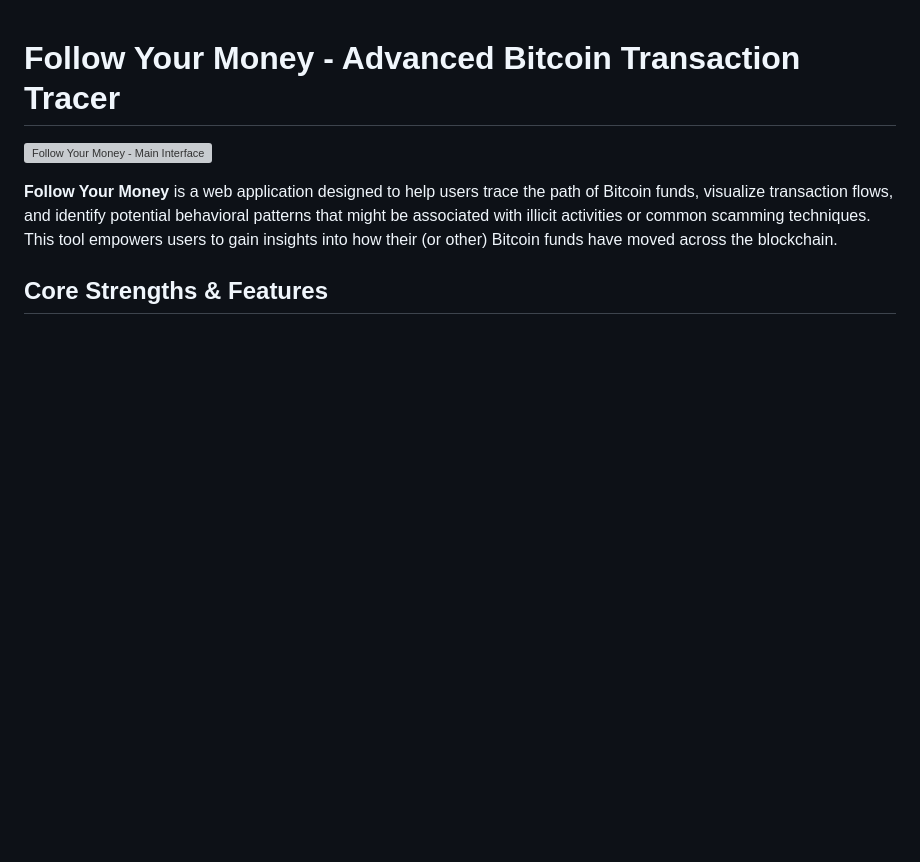
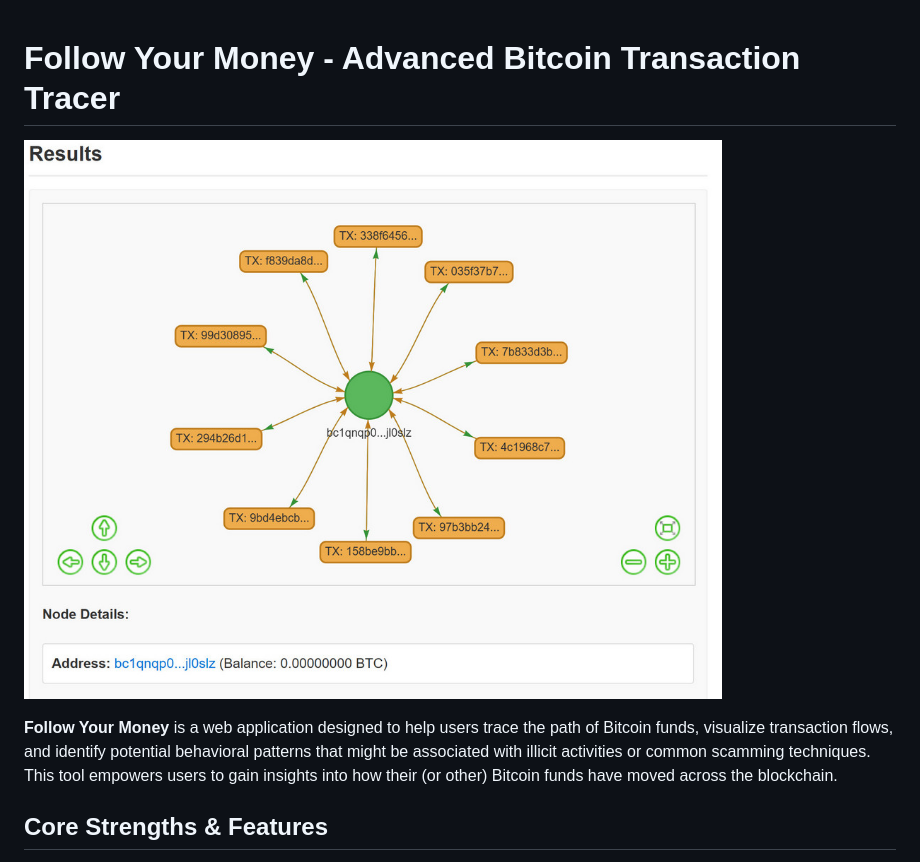
Before and after one commit to giovlillo/Follow-Your-Money, a Markdown page: README.md, the part around the change. GitHub-like rendering; blank space fills up the shorter version; grey boxes are pictures that could not be loaded.

```diff
--- a/README.md
+++ b/README.md
@@ -1,6 +1,6 @@
 # Follow Your Money - Advanced Bitcoin Transaction Tracer
 
-![Follow Your Money - Main Interface](https://github.com/giovlillo/Follow-Your-Money/blob/main/FYM_graph.jpg?raw=true)
+![Follow Your Money - Main Interface](https://github.com/giovlillo/Follow-Your-Money/blob/main/images/FYM_graph.jpg?raw=true)
 
 **Follow Your Money** is a web application designed to help users trace the path of Bitcoin funds, visualize transaction flows, and identify potential behavioral patterns that might be associated with illicit activities or common scamming techniques. This tool empowers users to gain insights into how their (or other) Bitcoin funds have moved across the blockchain.
 
```
